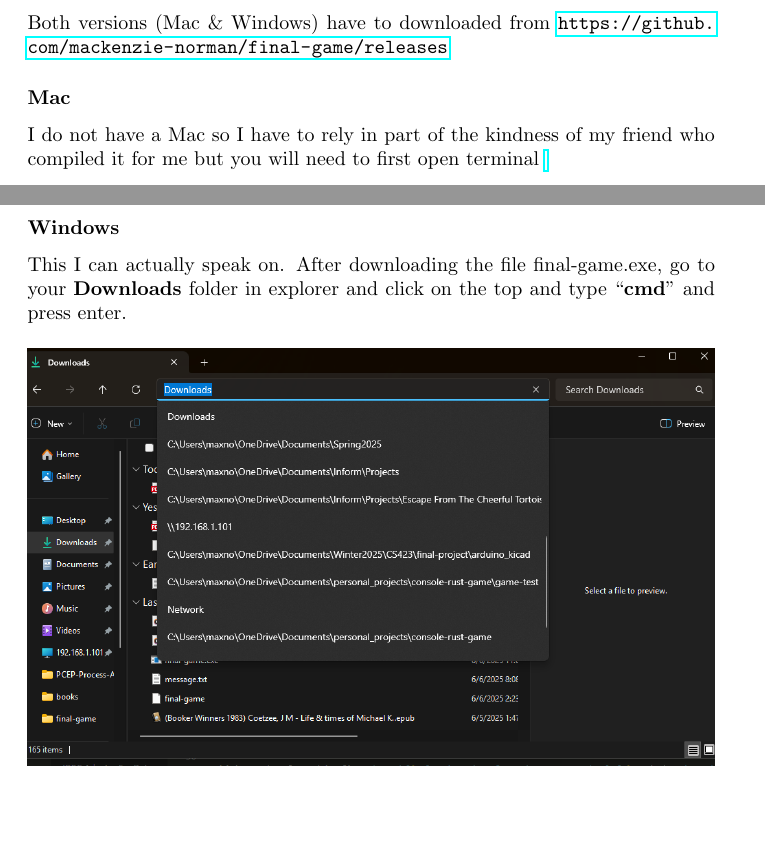
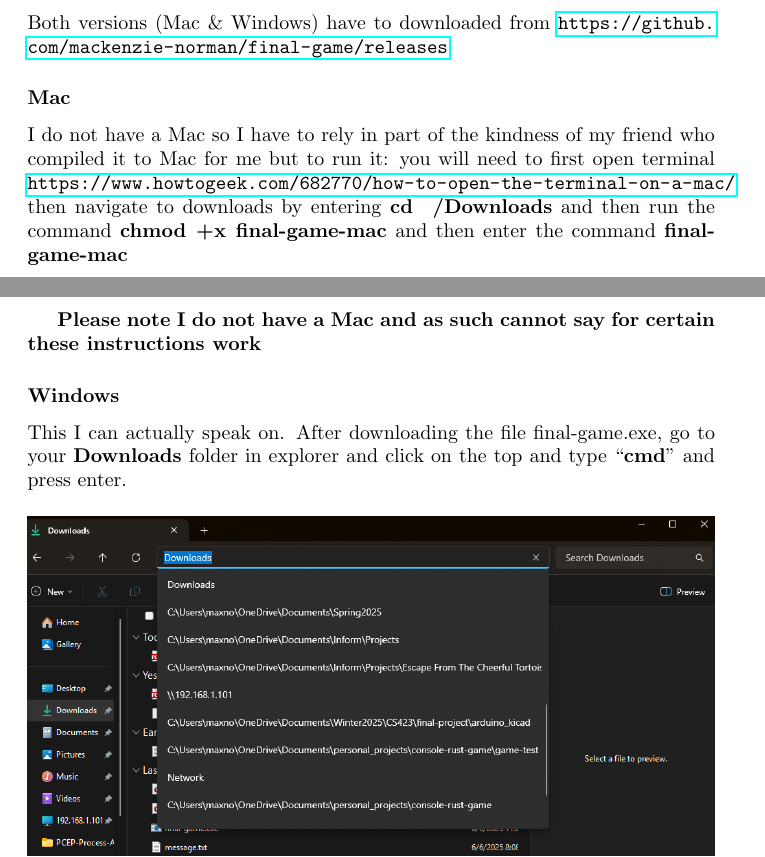
Before and after one commit to mackenzie-norman/final-game, a LaTeX document (writeup.tex): two parts of pages 1 and 2 of 7, joined at a grey line, cut so that both start at the same text, the shorter picture padded with empty space. Compiled offline with pdfLaTeX.

Commit message:
final write up

```diff
--- a/writeup.tex
+++ b/writeup.tex
@@ -45,7 +45,10 @@ If you struggle to run it you can also view the video I uploaded:  \url{https://
 \subsection*{Installing}
 Both versions (Mac \& Windows) have to downloaded from \url{https://github.com/mackenzie-norman/final-game/releases}
 \subsubsection*{Mac}
-I do not have a Mac so I have to rely in part of the kindness of my friend who compiled it for me but you will need to first open terminal \url{}
+I do not have a Mac so I have to rely in part of the kindness of my friend who compiled it to Mac for me but to run it: you will need to first open terminal \url{https://www.howtogeek.com/682770/how-to-open-the-terminal-on-a-mac/}
+then navigate to downloads by entering \textbf{cd ~/Downloads} and then run the command \textbf{chmod +x final-game-mac} and then enter the command \textbf{final-game-mac}
+
+\textbf{Please note I do not have a Mac and as such cannot say for certain these instructions work}
 
 \subsubsection*{Windows}
 This I can actually speak on. After downloading the file final-game.exe, go to your \textbf{Downloads} folder in explorer and click on the top and type ``\textbf{cmd}'' and press enter.
```
Also changed, not shown: writeup.pdf, writeup.tex (2 more changed lines).
